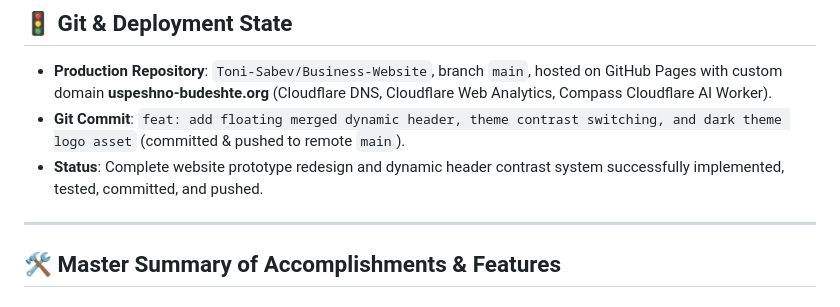
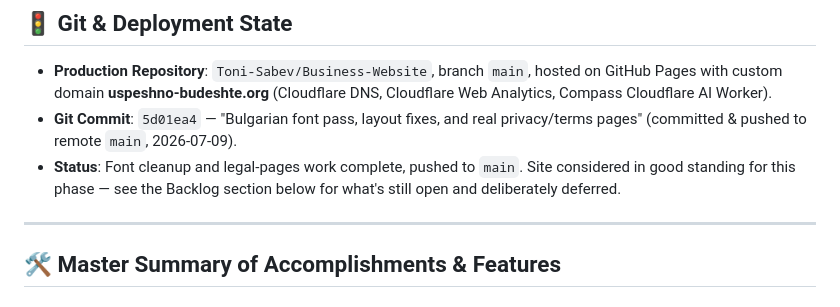
Before and after one commit to Toni-Sabev/Business-Website, a Markdown page: Handoff.md, the part around the change. Drawn GitHub-style.

Commit message:
docs: record final commit hash in Handoff.md
Co-Authored-By: Claude Sonnet 5 <noreply@anthropic.com>
Claude-Session: https://claude.ai/code/session_01NZfvacTMezk6vKGA2GfzEp

```diff
--- a/Handoff.md
+++ b/Handoff.md
@@ -39,8 +39,8 @@ Then open **http://localhost:8000/** in your browser. Clean directory-based URLs
 
 ## 🚦 Git & Deployment State
 - **Production Repository**: `Toni-Sabev/Business-Website`, branch `main`, hosted on GitHub Pages with custom domain **uspeshno-budeshte.org** (Cloudflare DNS, Cloudflare Web Analytics, Compass Cloudflare AI Worker).
-- **Git Commit**: `feat: add floating merged dynamic header, theme contrast switching, and dark theme logo asset` (committed & pushed to remote `main`).
-- **Status**: Complete website prototype redesign and dynamic header contrast system successfully implemented, tested, committed, and pushed.
+- **Git Commit**: `5d01ea4` — "Bulgarian font pass, layout fixes, and real privacy/terms pages" (committed & pushed to remote `main`, 2026-07-09).
+- **Status**: Font cleanup and legal-pages work complete, pushed to `main`. Site considered in good standing for this phase — see the Backlog section below for what's still open and deliberately deferred.
 
 ---
 
```
